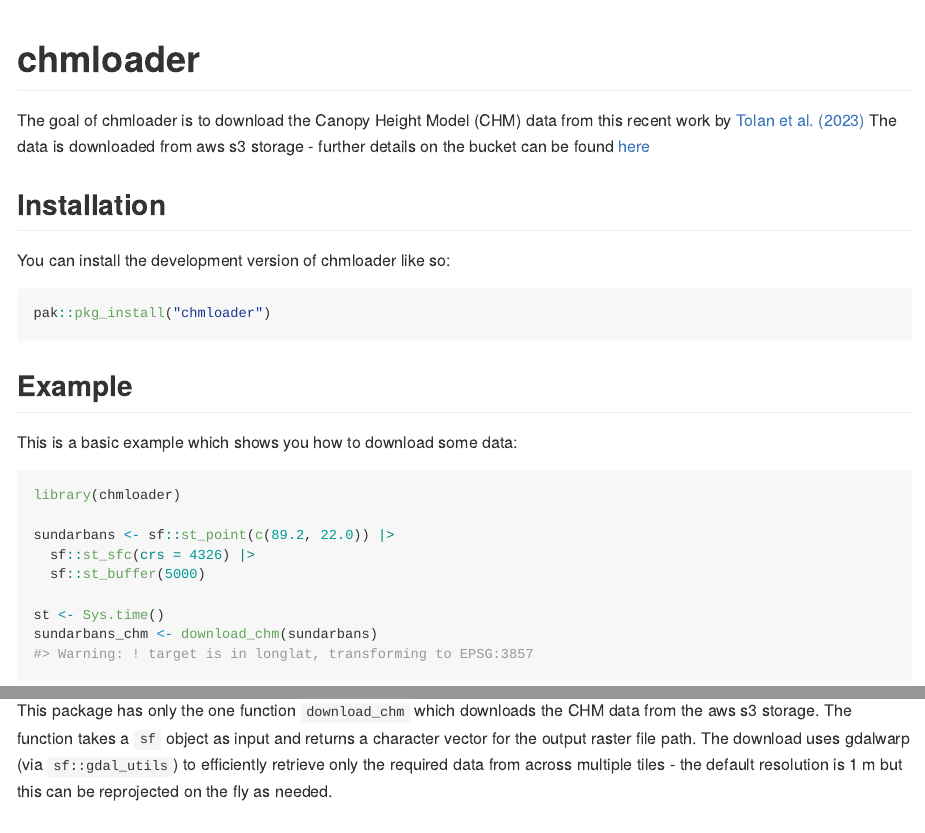
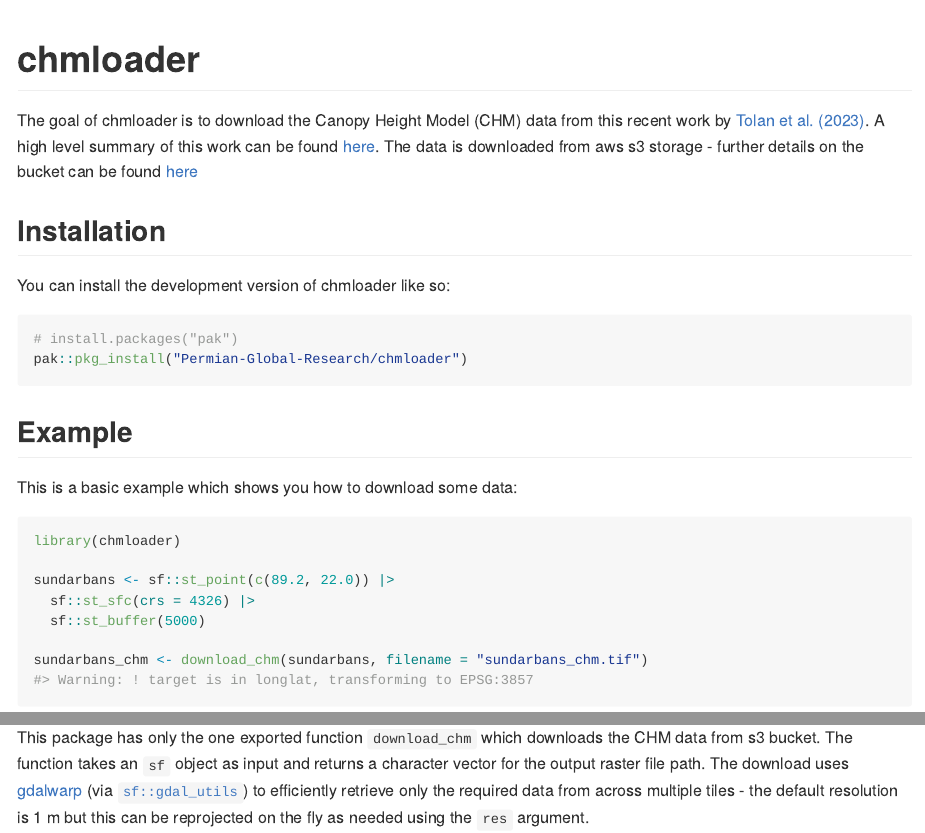
Before and after one commit to TESS-Laboratory/chmloader, an R Markdown document (README.Rmd): the page in a window 1100 px wide, from its top, and a second part further down, joined at a grey line. Rendered offline with R 4.5, knitr and Pandoc, with nearby package versions; some code elsewhere in the file could not run offline; badge pictures from the web are left out.

Commit message:
readme updates

````diff
--- a/README.Rmd
+++ b/README.Rmd
@@ -19,7 +21,8 @@ knitr::opts_chunk$set(
 <!-- badges: end -->
 
 The goal of chmloader is to download the Canopy Height Model (CHM) data from
-this recent work by [Tolan et al. (2023)](https://research.facebook.com/blog/2023/4/every-tree-counts-large-scale-mapping-of-canopy-height-at-the-resolution-of-individual-trees/)
+this recent work by [Tolan et al. (2023)](https://www.sciencedirect.com/science/article/pii/S003442572300439X).
+A high level summary of this work can be found [here](https://sustainability.fb.com/blog/2024/04/22/using-artificial-intelligence-to-map-the-earths-forests/).
 The data is downloaded from aws s3 storage - further details on the bucket can
 be found [here](https://registry.opendata.aws/dataforgood-fb-forests/)
 
@@ -28,7 +31,8 @@ be found [here](https://registry.opendata.aws/dataforgood-fb-forests/)
 You can install the development version of chmloader like so:
 
 ``` r
-pak::pkg_install("chmloader")
+# install.packages("pak")
+pak::pkg_install("Permian-Global-Research/chmloader")
 ```
 
 ## Example
@@ -42,5 +46,4 @@ sundarbans <- sf::st_point(c(89.2, 22.0)) |>
   sf::st_sfc(crs = 4326) |>
   sf::st_buffer(5000)
 
-st <- Sys.time()
-sundarbans_chm <- download_chm(sundarbans)
+sundarbans_chm <- download_chm(sundarbans, filename = "sundarbans_chm.tif")
@@ -53,9 +54,6 @@ terra::plot(sdb_chm,
 )
 ```
 
-This package has only the one function `download_chm` which downloads the CHM
-data from the aws s3 storage. The function takes a `sf` object as input and
+This package has only the one exported function `download_chm` which downloads the CHM
+data from s3 bucket. The function takes an `sf` object as input and
 returns a character vector for the output raster file path. The download uses
-gdalwarp (via `sf::gdal_utils`) to efficiently retrieve only the required data
-from across multiple tiles - the default resolution is 1 m but this can be
-reprojected on the fly as needed.
@@ -61,0 +63,2 @@ reprojected on the fly as needed.
+default resolution is 1 m but this can be reprojected on the fly as needed using
+the `res` argument.
````
Also changed, not shown: README.html (deleted), README.md, README.Rmd (9 more changed lines), 2 other files.
